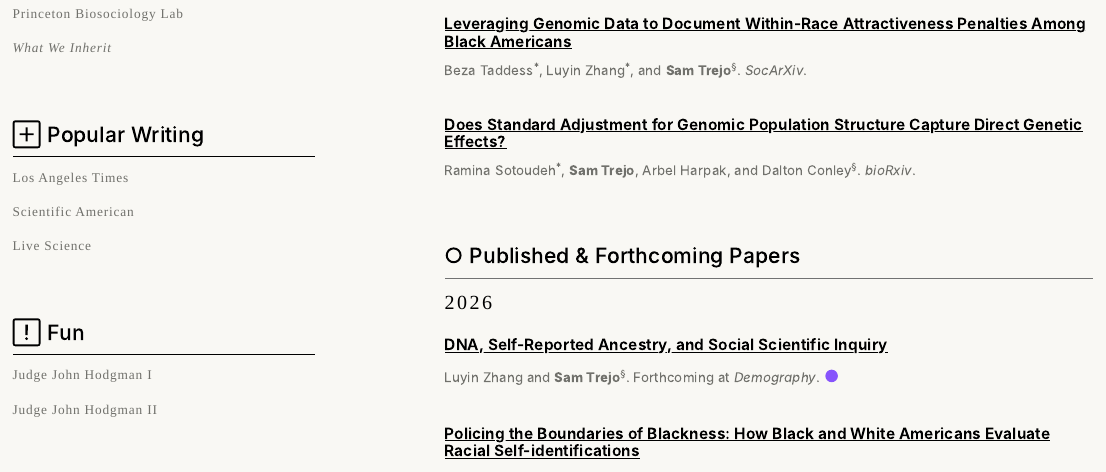
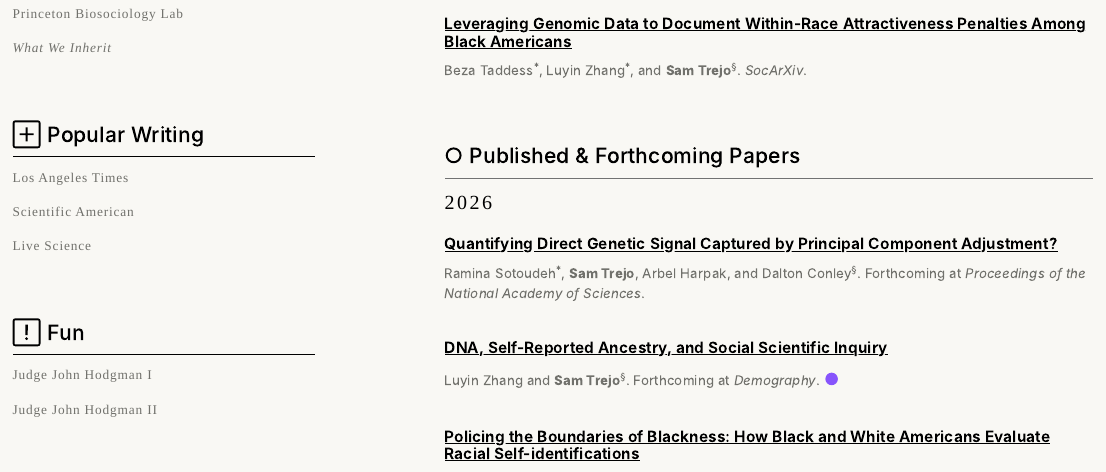
Before and after one commit to sam-trejo/sam-trejo.github.io, an R Markdown document (index.Rmd): the page in a window 1100 px wide, from 960 px down. The pictures show the output file index.html that the author committed with the source, opened offline; library style sheets and scripts come from the installed R packages.

Commit message:
PCs paper forthcoming

```diff
--- a/index.Rmd
+++ b/index.Rmd
@@ -244,12 +244,6 @@ SECTION BREAK / VISUAL SEPARATOR (commented out; no effect in output)
 
 Beza Taddess<sup>\*</sup>, Luyin Zhang<sup>\*</sup>, and **Sam Trejo**<sup>§</sup>. *SocArXiv*.
 
-<div style="font-size: 14pt;"> <br> </div>
-
-#### [Does Standard Adjustment for Genomic Population Structure Capture Direct Genetic Effects?](https://www.biorxiv.org/content/10.1101/2024.05.03.592431v2)
-
-Ramina Sotoudeh<sup>\*</sup>, **Sam Trejo**, Arbel Harpak, and Dalton Conley<sup>§</sup>. *bioRxiv*.
-
 <div style="font-size: 40px;"> <br> </div>
 
 <!-- ========================= PUBLISHED & FORTHCOMING ========================= -->
@@ -263,6 +257,12 @@ Ramina Sotoudeh<sup>\*</sup>, **Sam Trejo**, Arbel Harpak, and Dalton Conley<sup
 ### 2026
 
 <div style="font-size: 8pt;"> <br> </div>
+
+#### [Quantifying Direct Genetic Signal Captured by Principal Component Adjustment?](https://www.biorxiv.org/content/10.1101/2024.05.03.592431v2)
+
+Ramina Sotoudeh<sup>\*</sup>, **Sam Trejo**, Arbel Harpak, and Dalton Conley<sup>§</sup>. Forthcoming at *Proceedings of the National Academy of Sciences*.
+
+<div style="font-size: 14pt;"> <br> </div>
 
 #### [DNA, Self-Reported Ancestry, and Social Scientific Inquiry](https://osf.io/preprints/socarxiv/mdybz_v1)
 
```
Also changed, not shown: index.html.
